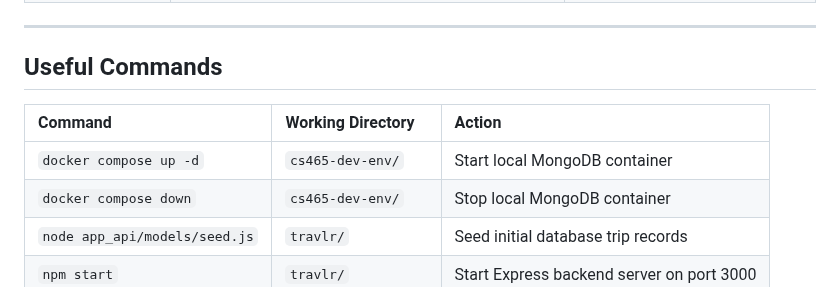
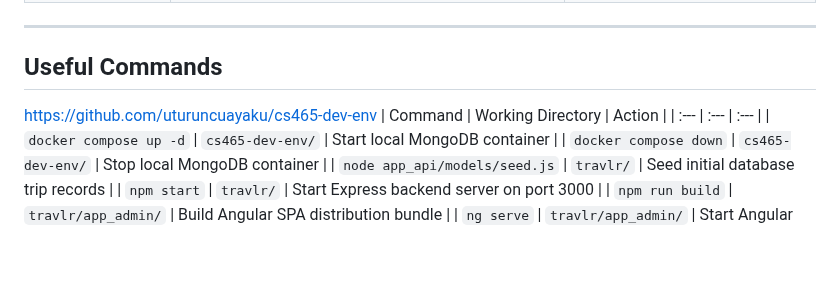
Before and after one commit to uturuncuayaku/SNHU-Portfolio, a Markdown page: CS 465 Fullstack Web Development I/README.md, the part around the change. Drawn GitHub-style; blank space fills up the shorter version.

Commit message:
Update README with cs465-dev-env link
Added link to cs465-dev-env repository in README.

```diff
--- a/CS 465 Fullstack Web Development I/README.md
+++ b/CS 465 Fullstack Web Development I/README.md
@@ -211,7 +211,7 @@ The Express application will listen on **`http://localhost:3000`**.
 ---
 
 ## Useful Commands
-
+https://github.com/uturuncuayaku/cs465-dev-env
 | Command | Working Directory | Action |
 | :--- | :--- | :--- |
 | `docker compose up -d` | `cs465-dev-env/` | Start local MongoDB container |
```
